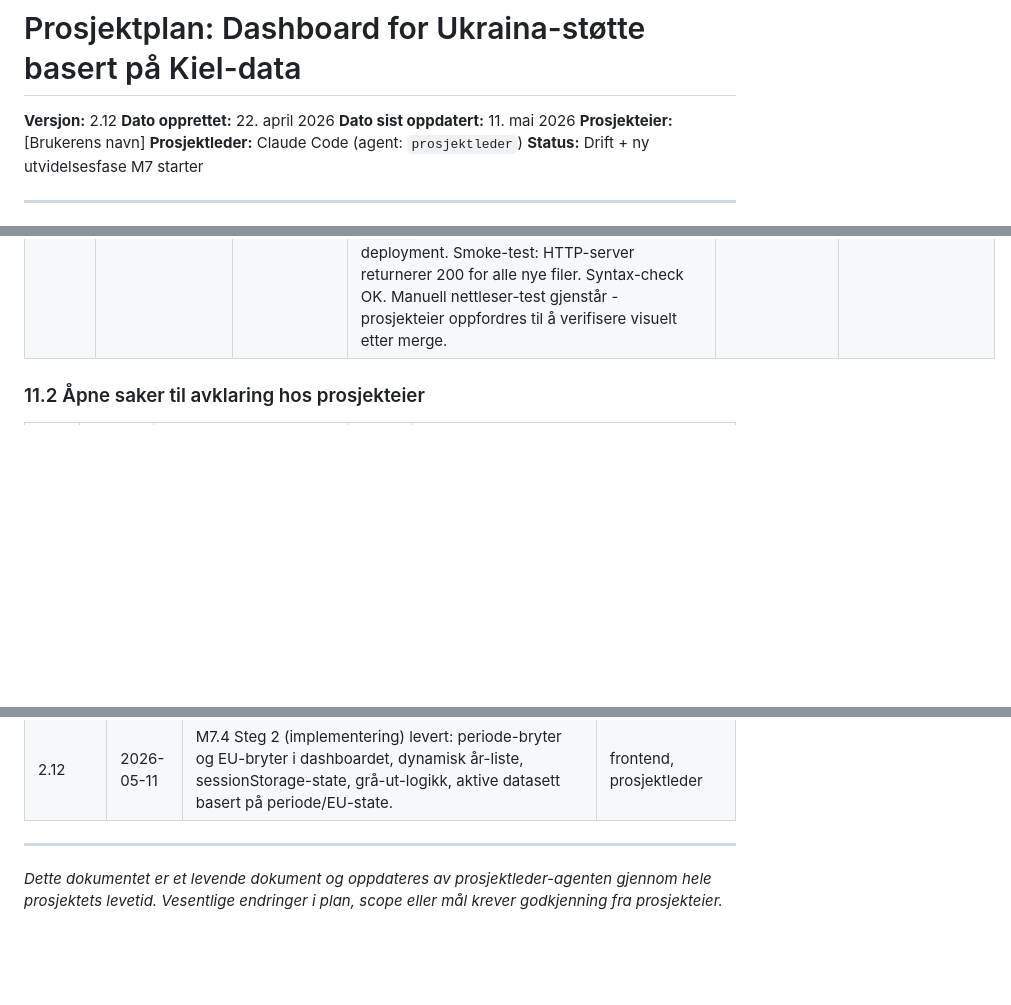
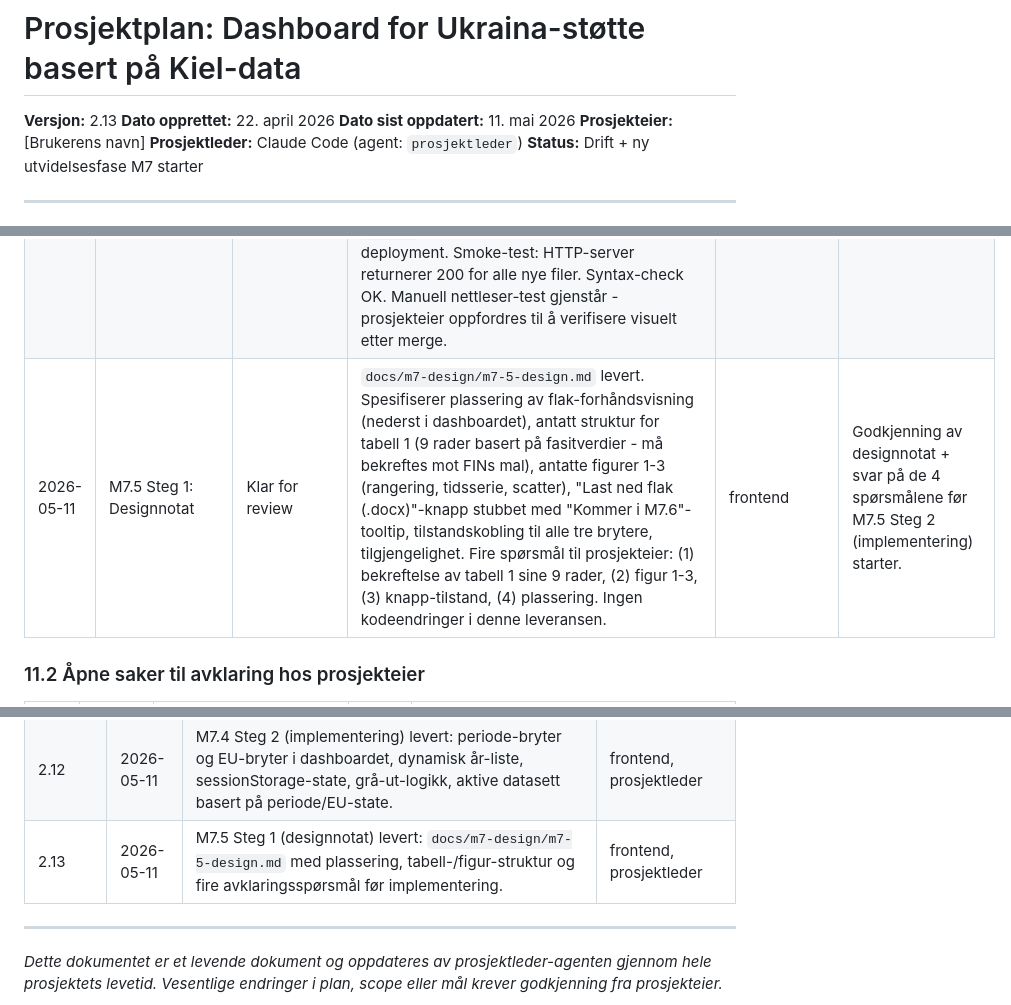
Before and after one commit to marhip97/ukrainastotte, a Markdown page: prosjektplan.md, 3 parts joined by grey strips. Drawn GitHub-style; blank space fills up the shorter version.

```diff
--- a/prosjektplan.md
+++ b/prosjektplan.md
@@ -1,6 +1,6 @@
 # Prosjektplan: Dashboard for Ukraina-støtte basert på Kiel-data
 
-**Versjon:** 2.12
+**Versjon:** 2.13
 **Dato opprettet:** 22. april 2026
 **Dato sist oppdatert:** 11. mai 2026
 **Prosjekteier:** [Brukerens navn]
@@ -339,6 +339,7 @@ Denne protokollen oppdateres av prosjektleder-agenten gjennom hele prosjektet. H
 | 2026-05-11 | M7.3: Opprydding | Klar for review | `fetch_wdi.py` slanket til kun `SP.POP.TOTL`-folketall; output omdøpt fra `wdi.json` til `folketall.json` med ny slankere struktur. `noekkeltall_relative.py` ryddet: legacy WDI USD-modus fjernet, `bnp_eur_mrd` er nå obligatorisk parameter (excel-metoden). `normalize.py` leser primært `folketall.json` med fallback til `wdi.json` i overgangsperioden. Workflow `fetch-wdi.yml` oppdatert til ny filsti og regenererer prosesserte CSV-er etter henting. Per S21: brukerveiledning utvidet med "Hva er endret (mai 2026)"-seksjon øverst som dokumenterer alle metode-endringene; dashboardet fikk header-merknad med lenke til seksjonen. Legacy `verdi_eur`-felt i Aktivitet beholdes inntil tidsserier/NOK-aggregering også er migrert (planlegges i drift senere). Testsuite 78/78 grønn. | dataingenior, frontend | Godkjenning av M7.3-leveransen før M7.4 starter. |
 | 2026-05-11 | M7.4 Steg 1: Designnotat | Klar for review | `docs/m7-design/m7-4-design.md` levert. Spesifiserer plassering av periode-bryter (Kumulativt/2025/2026, dynamisk år-liste) og EU-bryter (EKSKL/INKL), grået-ut-logikk (F3: EU kun på kumulative), hero-seksjonens enkeltår-tilstand, oppførsel for rangering/scatter/komparativ profil ved periode-bytte, wireframes for hver hovedtilstand, og fire spørsmål til prosjekteier som må besvares før implementering: (1) forpliktelse i enkeltår, (2) år-rekkefølge i bryter, (3) default-tilstand, (4) tidsseriegraf utenfor bryteren. Ingen kodeendringer i denne leveransen. | frontend | Godkjenning av designnotat + svar på de 4 spørsmålene før M7.4 Steg 2 (implementering) starter. |
 | 2026-05-11 | M7.4 Steg 1: Godkjent / Steg 2: Implementering | Klar for review | Prosjekteier fulgte prosjektleders tilrådninger på alle fire spørsmål. **Implementering levert:** `index.html` har to nye toggle-grupper (periode + EU) i hero-seksjonen. `dashboard.js` har state via sessionStorage (`m7_periode`, `m7_eu`), dynamisk år-liste generert fra `country_summary_aar.csv`, hjelpefunksjonene `aktivSummary()` og `aktivRelative()` som returnerer riktig datasett basert på state, og automatisk grå-ut av EU-bryter ved enkeltår-valg med statustekst. Alle hovedvisninger (KPI, rangering, fordeling, komparativ profil, scatter) bytter datasett basert på periode-state. Tidsseriegraf er uavhengig per design. `styles.css` utvidet med felles styling for `.periode-toggle`/`.eu-toggle` (gjenbruker valuta-toggle-mønster). `scripts/build-site.sh` utvidet med to nye CSV-er for deployment. Smoke-test: HTTP-server returnerer 200 for alle nye filer. Syntax-check OK. Manuell nettleser-test gjenstår - prosjekteier oppfordres til å verifisere visuelt etter merge. | frontend | Godkjenning av M7.4-leveransen før M7.5 starter. |
+| 2026-05-11 | M7.5 Steg 1: Designnotat | Klar for review | `docs/m7-design/m7-5-design.md` levert. Spesifiserer plassering av flak-forhåndsvisning (nederst i dashboardet), antatt struktur for tabell 1 (9 rader basert på fasitverdier - må bekreftes mot FINs mal), antatte figurer 1-3 (rangering, tidsserie, scatter), "Last ned flak (.docx)"-knapp stubbet med "Kommer i M7.6"-tooltip, tilstandskobling til alle tre brytere, tilgjengelighet. Fire spørsmål til prosjekteier: (1) bekreftelse av tabell 1 sine 9 rader, (2) figur 1-3, (3) knapp-tilstand, (4) plassering. Ingen kodeendringer i denne leveransen. | frontend | Godkjenning av designnotat + svar på de 4 spørsmålene før M7.5 Steg 2 (implementering) starter. |
 
 ### 11.2 Åpne saker til avklaring hos prosjekteier
 
@@ -406,6 +407,7 @@ Denne protokollen oppdateres av prosjektleder-agenten gjennom hele prosjektet. H
 | 2.10 | 2026-05-11 | M7.3 Opprydding levert. WDI-fetch slanket til kun folketall, `wdi.json` → `folketall.json`. Legacy USD-BNP-modus fjernet. Brukerveiledning fikk "Hva er endret"-seksjon og dashboardet fikk header-merknad per S21. | dataingenior, frontend, prosjektleder |
 | 2.11 | 2026-05-11 | M7.4 Steg 1 (designnotat) levert: `docs/m7-design/m7-4-design.md` med plassering, tilstander, wireframes og fire avklaringsspørsmål før implementering. | frontend, prosjektleder |
 | 2.12 | 2026-05-11 | M7.4 Steg 2 (implementering) levert: periode-bryter og EU-bryter i dashboardet, dynamisk år-liste, sessionStorage-state, grå-ut-logikk, aktive datasett basert på periode/EU-state. | frontend, prosjektleder |
+| 2.13 | 2026-05-11 | M7.5 Steg 1 (designnotat) levert: `docs/m7-design/m7-5-design.md` med plassering, tabell-/figur-struktur og fire avklaringsspørsmål før implementering. | frontend, prosjektleder |
 
 ---
 
```
Also changed, not shown: docs/m7-design/m7-5-design.md (added, +165 -0 lines).
